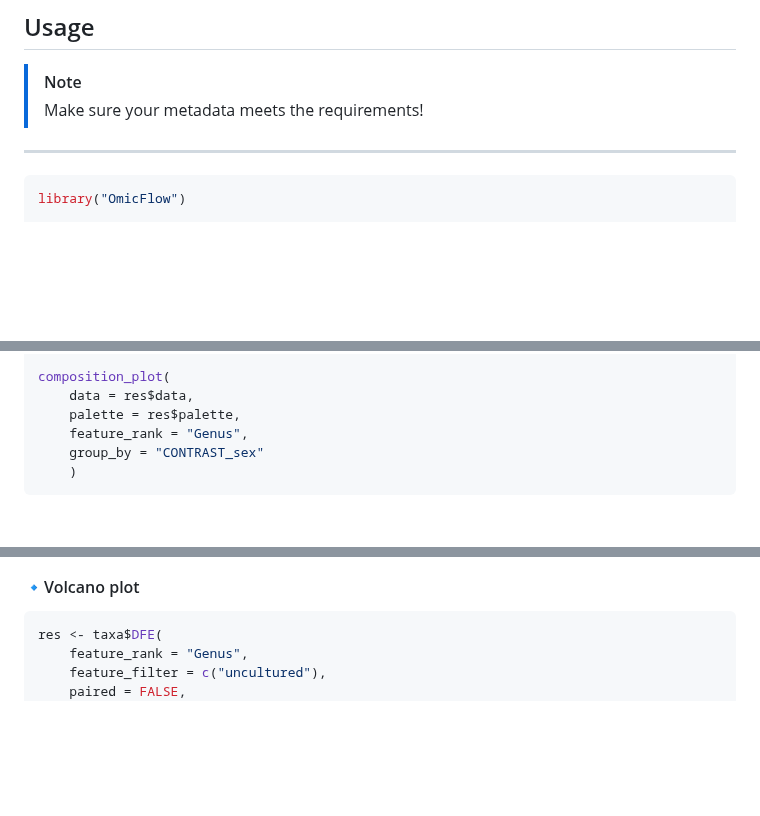
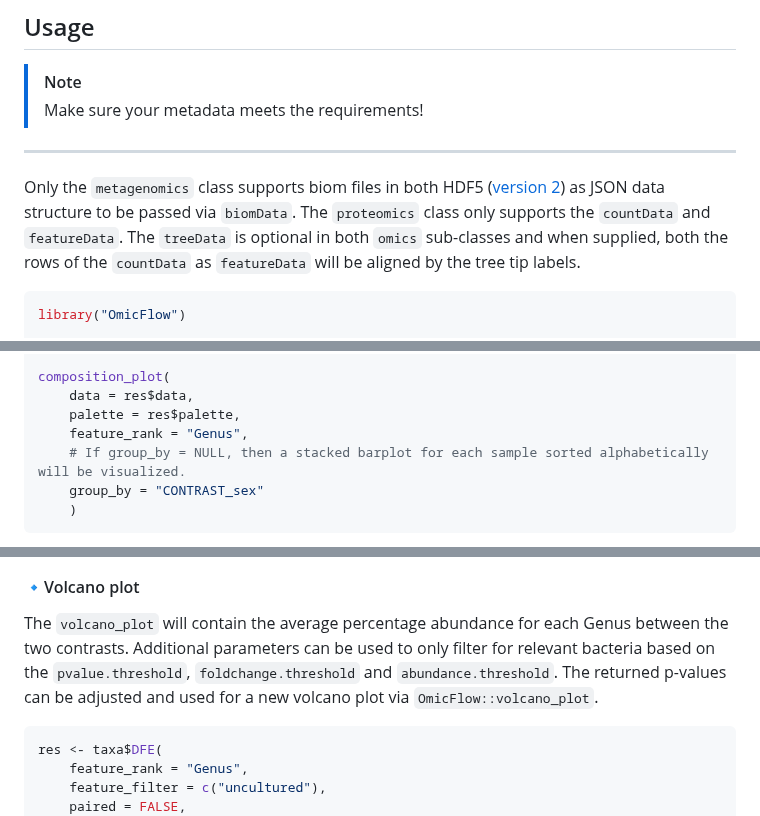
Before and after one commit to agusinac/OmicFlow, a Markdown page: README.md, 3 parts joined by grey strips. Drawn GitHub-style; blank space fills up the shorter version.

````diff
--- a/README.md
+++ b/README.md
@@ -78,6 +78,8 @@ taxa$autoFlow(
 > [!NOTE]
 > Make sure your metadata meets the requirements!
 ---
+
+Only the `metagenomics` class supports biom files in both HDF5 ([version 2](https://biom-format.org/documentation/format_versions/biom-2.0.html)) as JSON data structure to be passed via `biomData`. The `proteomics` class only supports the `countData` and `featureData`. The `treeData` is optional in both `omics` sub-classes and when supplied, both the rows of the `countData` as `featureData` will be aligned by the tree tip labels.
 ```R
 library("OmicFlow")
 
@@ -142,12 +187,14 @@ composition_plot(
     data = res$data,
     palette = res$palette,
     feature_rank = "Genus",
+    # If group_by = NULL, then a stacked barplot for each sample sorted alphabetically will be visualized.
     group_by = "CONTRAST_sex"
     )
 ```
 ![](docs/figures/composition_readme.png)
 
 #### 🔹Volcano plot
+The `volcano_plot` will contain the average percentage abundance for each Genus between the two contrasts. Additional parameters can be used to only filter for relevant bacteria based on the `pvalue.threshold`, `foldchange.threshold` and `abundance.threshold`. The returned p-values can be adjusted and used for a new volcano plot via `OmicFlow::volcano_plot`.
 ```R
 res <- taxa$DFE(
     feature_rank = "Genus",
````
Also changed, not shown: other parts of README.md (+48 -3 lines).
